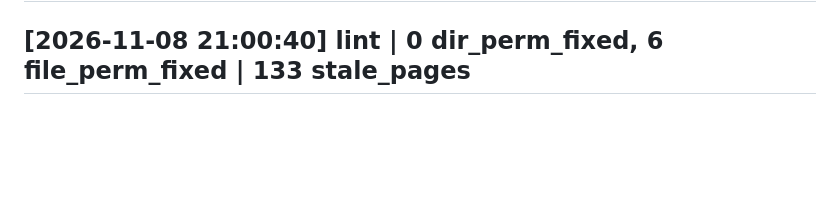
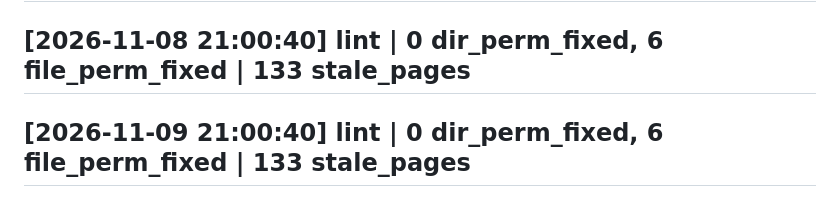
Before and after one commit to evanhsia-git/obsidian-vault, a Markdown page: log.md, the part around the change. Drawn GitHub-style; blank space fills up the shorter version.

Commit message:
Auto backup: 2026-11-09 21:00 (UTC)

```diff
--- a/log.md
+++ b/log.md
@@ -829,3 +829,4 @@ updated: 2026-06-23
 ## [2026-11-06 21:00:05] lint | 0 dir_perm_fixed, 6 file_perm_fixed | 133 stale_pages
 ## [2026-11-07 21:00:40] lint | 0 dir_perm_fixed, 6 file_perm_fixed | 133 stale_pages
 ## [2026-11-08 21:00:40] lint | 0 dir_perm_fixed, 6 file_perm_fixed | 133 stale_pages
+## [2026-11-09 21:00:40] lint | 0 dir_perm_fixed, 6 file_perm_fixed | 133 stale_pages
```
